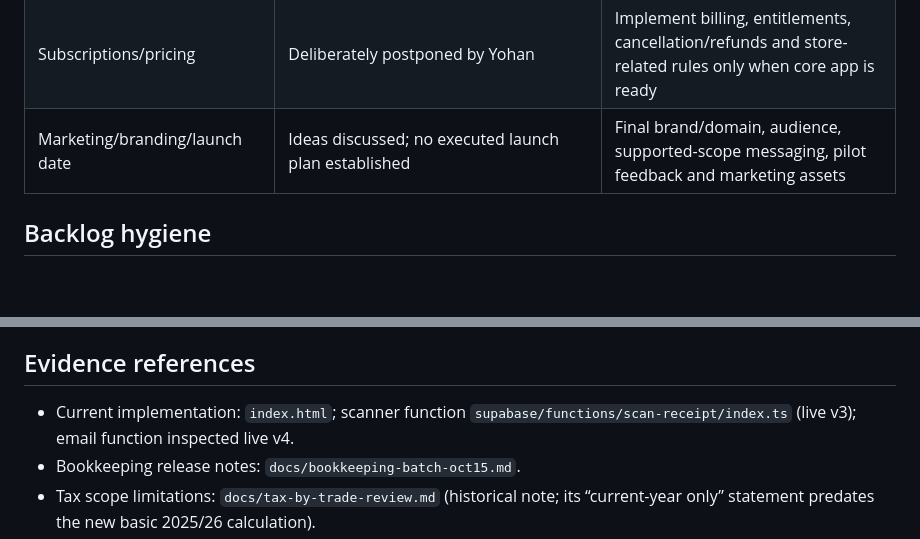
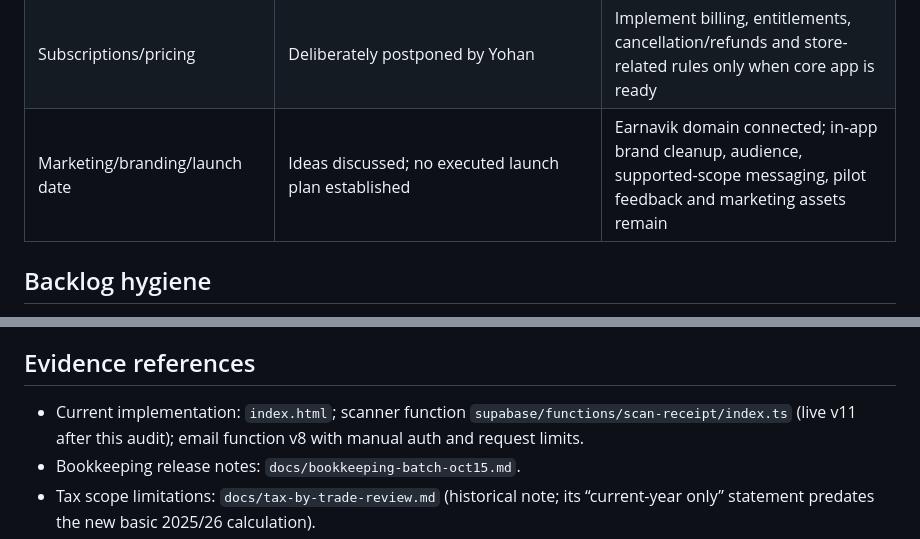
Before and after one commit to 1994071/driveertax-test, a Markdown page: docs/launch-checklist.md, 2 parts joined by grey strips. Drawn GitHub-style; blank space fills up the shorter version.

```diff
--- a/docs/launch-checklist.md
+++ b/docs/launch-checklist.md
@@ -67,7 +67,7 @@ Status meanings: **Built/live** means code was released; **tested** names the ch
 | Crash prevention/error alerts | Field validation, operation errors and some retry/atomic writes built | Remote monitoring, runtime recovery and resilience not finished (L07) |
 | HMRC tax filing/payment | Enquiry sent in earlier session; no integration deployed | Developer response, correct access route, sandbox/OAuth, production requirements and filing tests. Recording payment is not making payment; estimates are not HMRC calculations |
 | Subscriptions/pricing | Deliberately postponed by Yohan | Implement billing, entitlements, cancellation/refunds and store-related rules only when core app is ready |
-| Marketing/branding/launch date | Ideas discussed; no executed launch plan established | Final brand/domain, audience, supported-scope messaging, pilot feedback and marketing assets |
+| Marketing/branding/launch date | Ideas discussed; no executed launch plan established | Earnavik domain connected; in-app brand cleanup, audience, supported-scope messaging, pilot feedback and marketing assets remain |
 
 ## Backlog hygiene
 
@@ -82,7 +82,7 @@ Invoice bank entry, account-number validation, drafts and archiving are present
 
 ## Evidence references
 
-- Current implementation: `index.html`; scanner function `supabase/functions/scan-receipt/index.ts` (live v3); email function inspected live v4.
+- Current implementation: `index.html`; scanner function `supabase/functions/scan-receipt/index.ts` (live v11 after this audit); email function v8 with manual auth and request limits.
 - Bookkeeping release notes: `docs/bookkeeping-batch-oct15.md`.
 - Tax scope limitations: `docs/tax-by-trade-review.md` (historical note; its “current-year only” statement predates the new basic 2025/26 calculation).
 - Regression evidence: `tests/bookkeeping-batch-*`, `tests/scottish-relief-checks.cjs`, `tests/tax-history-checks.cjs`, `tests/expense-tax-*`, `tests/tax-payment-*`, `tests/delete-summary-*`, `tests/historical-catchup-browser.cjs`.
```
Also changed, not shown: other parts of docs/launch-checklist.md (+3 -3 lines).
